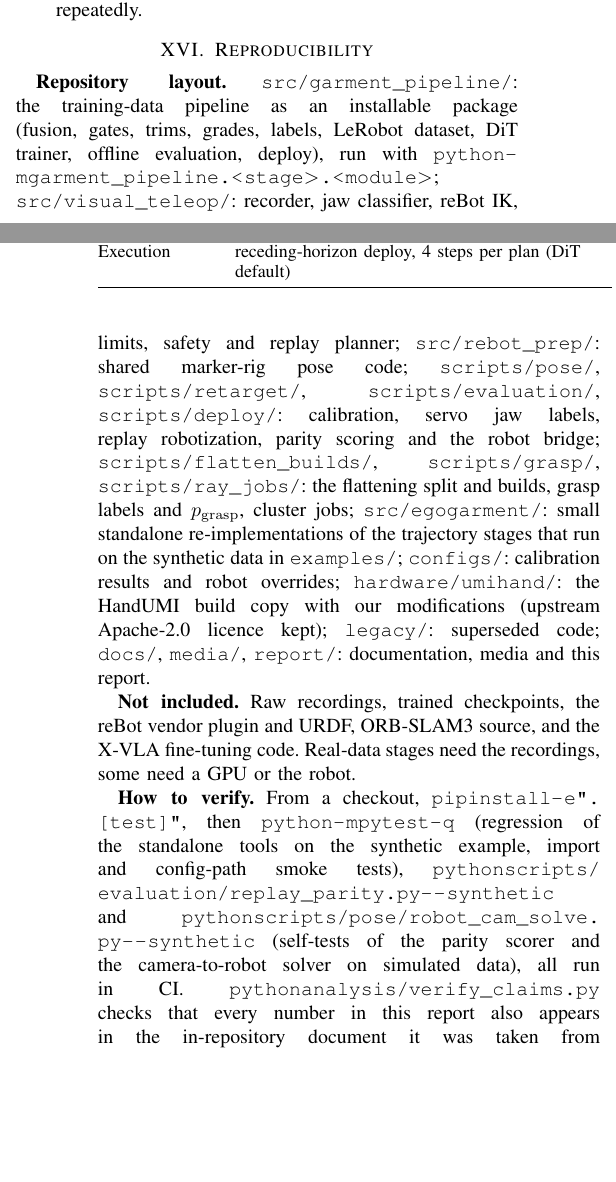
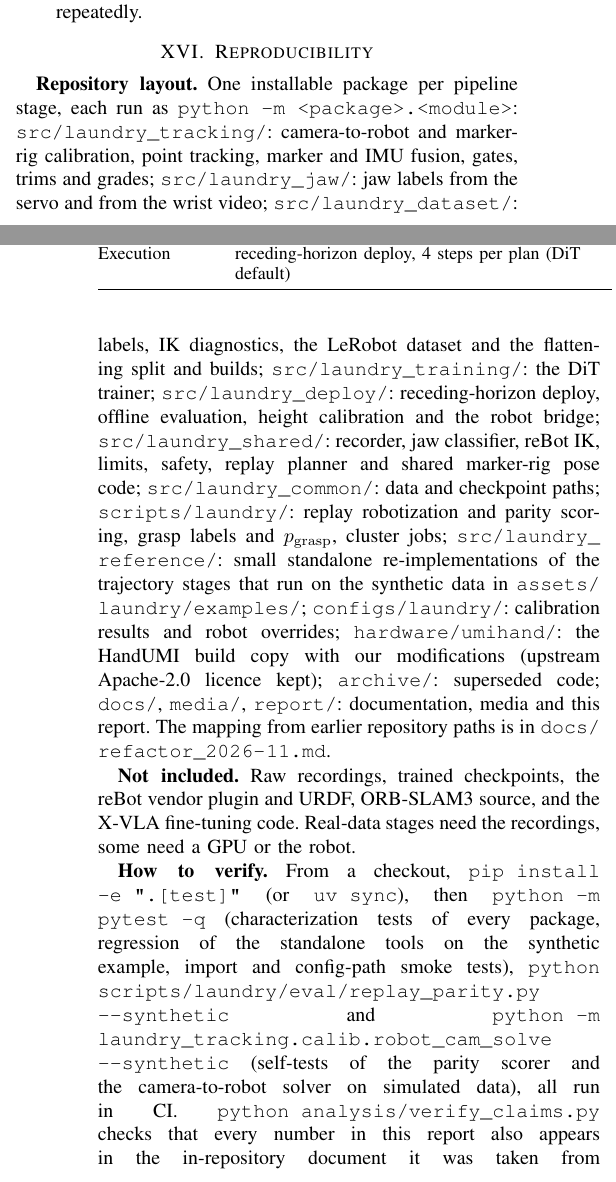
Before and after one commit to physical-ai-robot-learning/egocentric-garment-manipulation, a LaTeX paper (report/report_en.tex): two parts of the columns of pages 11 and 12 of 13, joined at a grey line, cut so that both start at the same text, the shorter picture padded with empty space. Compiled offline with pdfLaTeX.

Commit message:
Report: Reproducibility section and code paths of the 11-05 layout (EN + KO, paths only); rebuilt PDFs
Commands with spaces were typeset with \path, which drops the spaces ("pipinstall-e"); they now use \texttt.
verify_claims: 227 checked, 0 failed.

```diff
--- a/report/report_en.tex
+++ b/report/report_en.tex
@@ -7,7 +7,7 @@
 \usepackage{array,tikz}
 \usetikzlibrary{positioning,arrows.meta}
 \newcommand{\mm}{\,mm\xspace}
-\def\UrlBreaks{\do\/\do\_\do\.\do\-}\def\UrlFont{\small\ttfamily}\newcommand{\code}[1]{\path{#1}}
+\def\UrlBreaks{\do\/\do\_\do\.\do\-}\def\UrlFont{\small\ttfamily}\newcommand{\code}[1]{\path{#1}}\newcommand{\cmd}[1]{\texttt{\detokenize{#1}}}
 \DeclareMathOperator*{\argmin}{arg\,min}
 \definecolor{humF}{HTML}{E3F2FD}\definecolor{humS}{HTML}{1E88E5}
 \definecolor{trjF}{HTML}{E8F5E9}\definecolor{trjS}{HTML}{43A047}
@@ -799,24 +799,29 @@ approaches is in \code{legacy/}, with a README table of dates and reasons.
 
 % =====================================================================
 \section{Reproducibility}\label{sec:repro}
-\textbf{Repository layout.} \code{src/garment_pipeline/}: the training-data pipeline as an installable package (fusion,
-gates, trims, grades, labels, LeRobot dataset, DiT trainer, offline evaluation, deploy), run with
-\code{python -m garment_pipeline.<stage>.<module>}; \code{src/visual_teleop/}: recorder, jaw classifier, reBot IK, limits,
-safety and replay planner; \code{src/rebot_prep/}: shared marker-rig pose code; \code{scripts/pose/},
-\code{scripts/retarget/}, \code{scripts/evaluation/}, \code{scripts/deploy/}: calibration, servo jaw labels, replay
-robotization, parity scoring and the robot bridge; \code{scripts/flatten_builds/}, \code{scripts/grasp/}, \code{scripts/ray_jobs/}: the flattening split and builds, grasp labels and $p_\mathrm{grasp}$, cluster jobs; \code{src/egogarment/}: small standalone re-implementations of the
-trajectory stages that run on the synthetic data in \code{examples/}; \code{configs/}: calibration results and robot
-overrides; \code{hardware/umihand/}: the HandUMI build copy with our modifications (upstream Apache-2.0 licence kept);
-\code{legacy/}: superseded code; \code{docs/}, \code{media/}, \code{report/}: documentation, media and this report.
+\textbf{Repository layout.} One installable package per pipeline stage, each run as
+\cmd{python -m <package>.<module>}: \code{src/laundry_tracking/}: camera-to-robot and marker-rig calibration, point
+tracking, marker and IMU fusion, gates, trims and grades; \code{src/laundry_jaw/}: jaw labels from the servo and from the
+wrist video; \code{src/laundry_dataset/}: labels, IK diagnostics, the LeRobot dataset and the flattening split and
+builds; \code{src/laundry_training/}: the DiT trainer; \code{src/laundry_deploy/}: receding-horizon deploy, offline
+evaluation, height calibration and the robot bridge; \code{src/laundry_shared/}: recorder, jaw classifier, reBot IK,
+limits, safety, replay planner and shared marker-rig pose code; \code{src/laundry_common/}: data and checkpoint paths;
+\code{scripts/laundry/}: replay robotization and parity scoring, grasp labels and $p_\mathrm{grasp}$, cluster jobs;
+\code{src/laundry_reference/}: small standalone re-implementations of the trajectory stages that run on the synthetic
+data in \code{assets/laundry/examples/}; \code{configs/laundry/}: calibration results and robot overrides;
+\code{hardware/umihand/}: the HandUMI build copy with our modifications (upstream Apache-2.0 licence kept);
+\code{archive/}: superseded code; \code{docs/}, \code{media/}, \code{report/}: documentation, media and this report. The
+mapping from earlier repository paths is in \code{docs/refactor_2026-11.md}.
 
 \textbf{Not included.} Raw recordings, trained checkpoints, the reBot vendor plugin and URDF, ORB-SLAM3 source, and the
 X-VLA fine-tuning code. Real-data stages need the recordings, some need a GPU or the robot.
 
-\textbf{How to verify.} From a checkout, \code{pip install -e ".[test]"}, then \code{python -m pytest -q} (regression of
-the standalone tools on the synthetic example, import and config-path smoke tests),
-\code{python scripts/evaluation/replay_parity.py --synthetic} and \code{python scripts/pose/robot_cam_solve.py --synthetic}
-(self-tests of the parity scorer and the camera-to-robot solver on simulated data), all run in CI. \code{python analysis/verify_claims.py} checks that every number in this report also appears in the in-repository
-document it was taken from (README, \code{docs/results.md}, \code{docs/details.md}, \code{docs/status_2026-11-01.md}, \code{docs/status_2026-11-02.md}, \code{docs/status_2026-11-05.md} or
+\textbf{How to verify.} From a checkout, \cmd{pip install -e ".[test]"} (or \cmd{uv sync}), then \cmd{python -m pytest -q}
+(characterization tests of every package, regression of the standalone tools on the synthetic example, import and
+config-path smoke tests), \texttt{python scripts/laundry/eval/replay\_parity.py -\/-synthetic} and
+\texttt{python -m laundry\_tracking.calib.robot\_cam\_solve -\/-synthetic}
+(self-tests of the parity scorer and the camera-to-robot solver on simulated data), all run in CI. \cmd{python analysis/verify_claims.py} checks that every number in this report also appears in the in-repository
+document it was taken from (README, \code{docs/pipeline.md}, \code{docs/history.md}, \code{docs/results.md}, \code{docs/details.md}, \code{docs/status_2026-11-01.md}, \code{docs/status_2026-11-02.md}, \code{docs/status_2026-11-05.md} or
 the archived report v0.1). This is a check of consistency with the project's records, not a re-computation of the
 numbers from data.
 
```
Also changed, not shown: report/report_ko.tex (+19 -15 lines), report/report_en.pdf, report/report_ko.pdf, report/report_en.tex (6 more changed lines).
